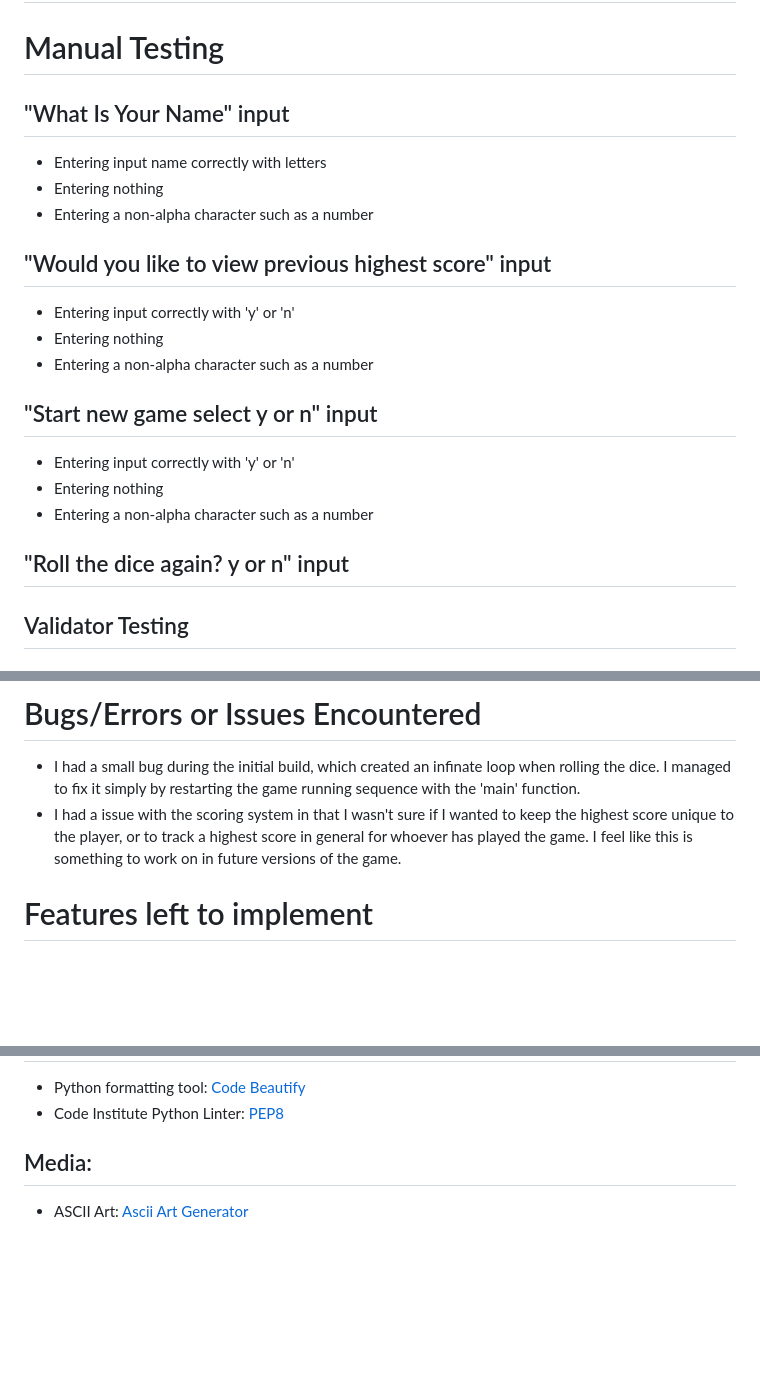
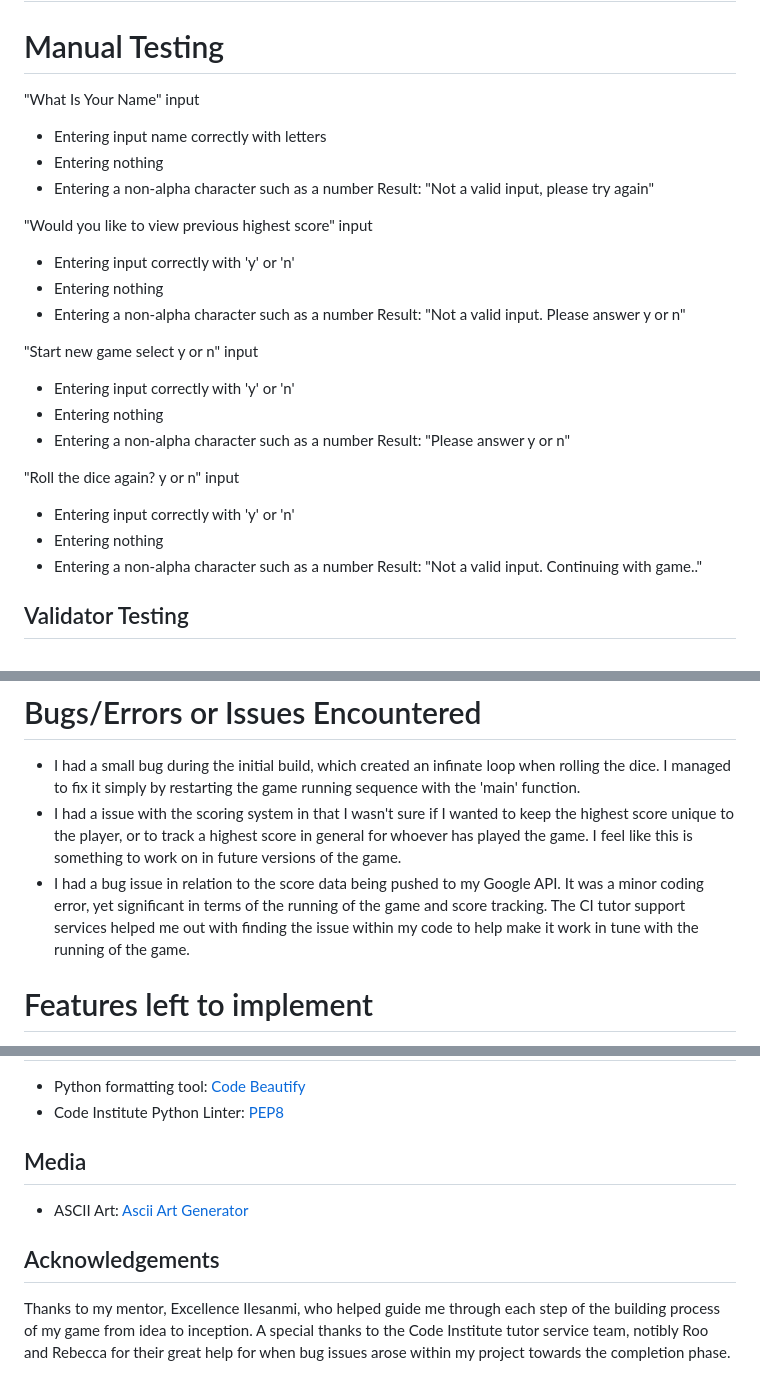
Before and after one commit to lauramayfox/double-dice, a Markdown page: README.md, 3 parts joined by grey strips. GitHub-like rendering; blank space fills up the shorter version.

Commit message:
Update to ReadMe file with manual testing

```diff
--- a/README.md
+++ b/README.md
@@ -57,19 +57,29 @@ The initial landing page shows pairs of dice to give the player a visual idea of
 
 # Manual Testing
 
-## "What Is Your Name" input
+"What Is Your Name" input
 - Entering input name correctly with letters
 - Entering nothing
 - Entering a non-alpha character such as a number
-## "Would you like to view previous highest score" input
+Result: "Not a valid input, please try again"
+
+"Would you like to view previous highest score" input
 - Entering input correctly with 'y' or 'n'
 - Entering nothing
 - Entering a non-alpha character such as a number
-## "Start new game select y or n" input
+Result: "Not a valid input. Please answer y or n"
+
+"Start new game select y or n" input
 - Entering input correctly with 'y' or 'n'
 - Entering nothing
 - Entering a non-alpha character such as a number
-## "Roll the dice again? y or n" input
+Result: "Please answer y or n"
+
+"Roll the dice again? y or n" input
+- Entering input correctly with 'y' or 'n'
+- Entering nothing
+- Entering a non-alpha character such as a number
+Result: "Not a valid input. Continuing with game.."
 
 
 ## Validator Testing
@@ -93,6 +103,7 @@ I have had friends and family testing out the game for me within a 2 week span,
 # Bugs/Errors or Issues Encountered
 - I had a small bug during the initial build, which created an infinate loop when rolling the dice. I managed to fix it simply by restarting the game running sequence with the 'main' function.
 - I had a issue with the scoring system in that I wasn't sure if I wanted to keep the highest score unique to the player, or to track a highest score in general for whoever has played the game. I feel like this is something to work on in future versions of the game.
+- I had a bug issue in relation to the score data being pushed to my Google API. It was a minor coding error, yet significant in terms of the running of the game and score tracking. The CI tutor support services helped me out with finding the issue within my code to help make it work in tune with the running of the game.
 
 # Features left to implement
 
@@ -148,6 +159,10 @@ The site was deployed via <a href ="https://heroku.com" target="_blank">Heroku</
 - Code Institute Python Linter: <a href="https://pep8ci.herokuapp.com/#" target="_blank">PEP8</a>
 
 
-## Media:
+## Media
 
 - ASCII Art: <a href="https://patorjk.com/software" target="_blank">Ascii Art Generator</a>
+
+## Acknowledgements
+
+Thanks to my mentor, Excellence Ilesanmi, who helped guide me through each step of the building process of my game from idea to inception. A special thanks to the Code Institute tutor service team, notibly Roo and Rebecca for their great help for when bug issues arose within my project towards the completion phase.
```
